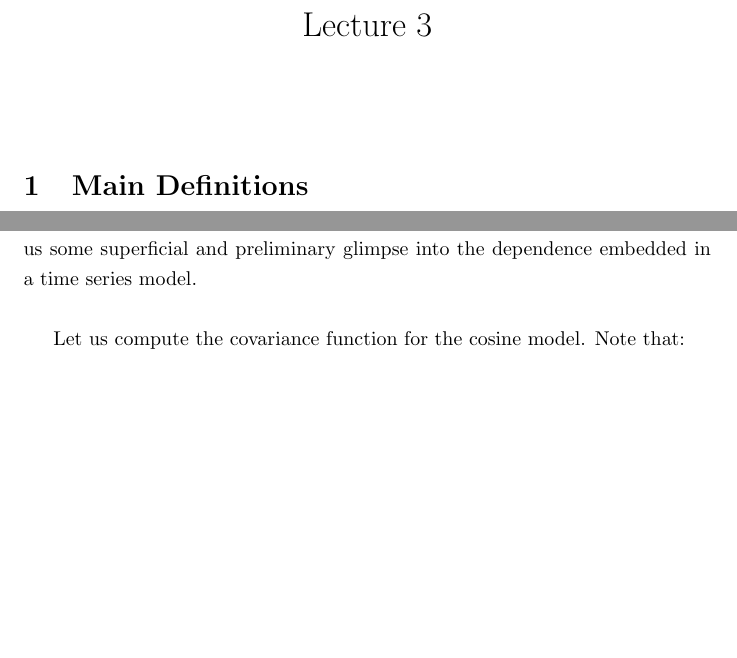
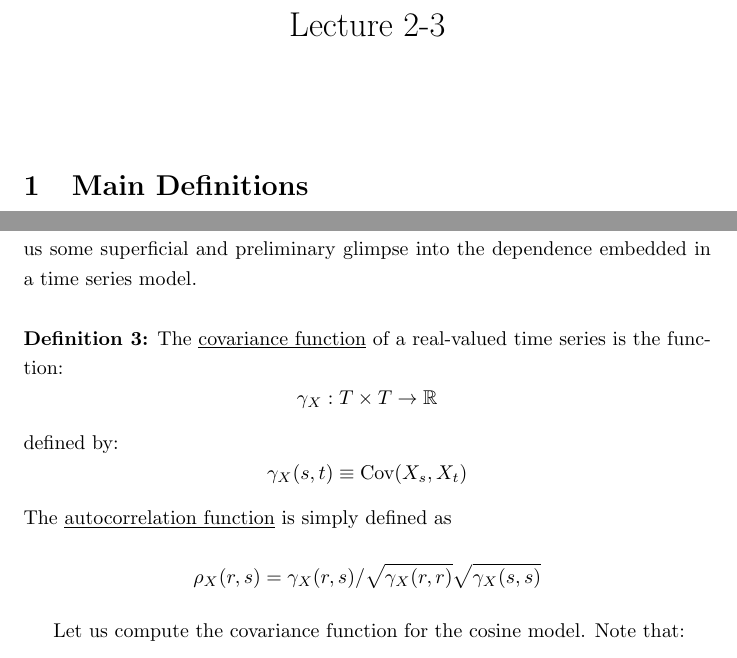
Before and after one commit to jm4474/Courses-TimeSeries-Undergraduate, a LaTeX document (2_3_Lecture/1Handout/Lecture_2_3_Handout.tex): two parts of pages 1 and 3 of 3, joined at a grey line, cut so that both start at the same text, the shorter picture padded with empty space. Compiled offline with pdfLaTeX.

Commit message:
Added the definition of covariance function which was missing

```diff
--- a/2_3_Lecture/1Handout/Lecture_2_3_Handout.tex
+++ b/2_3_Lecture/1Handout/Lecture_2_3_Handout.tex
@@ -6,7 +6,7 @@
 \begin{document}
 \onehalfspace
 
-\title{Lecture 3}
+\title{Lecture 2-3}
 \date{}
 \maketitle
 
@@ -66,3 +66,15 @@ Taking $g(x)=x -\mu_x$ completes the proof, as $E[x-\mu_x]=0$.  \\
 
 This means that in order to show that two random variables are not independent, it suffices to find a non-zero covariance. Thus, the covariance can give us some superficial and preliminary glimpse into the dependence embedded in a time series model.  \\
 
+\noindent \textbf{Definition 3:} The \underline{covariance function} of a real-valued time series is the function:
+\[ \gamma_{X}: T \times T \rightarrow \mathbb{R} \]
+defined by:
+\[ \gamma_{X}(s,t) \equiv \textrm{Cov} ( X_s, X_t )\]
+
+\noindent The \underline{autocorrelation function} is simply defined as
+
+\[  \rho_{X}(r,s) = \gamma_X(r,s) / \sqrt{\gamma_{X}(r,r)} \sqrt{\gamma_{X}(s,s)}   \]
+
+Let us compute the covariance function for the cosine model. Note that:
+
+\begin{eqnarray*}
@@ -68,0 +99 @@ This means that in order to show that two random variables are not independent,
+\[ X_t = \sum_{j=1}^{t} \varepsilon_t \]
@@ -69,3 +114,7 @@ This means that in order to show that two random variables are not independent,
+\[ \gamma_{X}(h) \equiv \gamma_{X} (t+ h, t) = E[(X_{t+h} - \mu)(X_t - \mu) ]\]
+
+How do we estimate the mean function and the autocovariance function of a time series.
+
 
 
 Let us compute the covariance function for the cosine model. Note that:
```
Also changed, not shown: 2_3_Lecture/1Handout/Lecture_2_3_Handout.pdf, 2_3_Lecture/1Handout/Lecture_2_3_Handout.tex (32 more changed lines), 2 other files.
